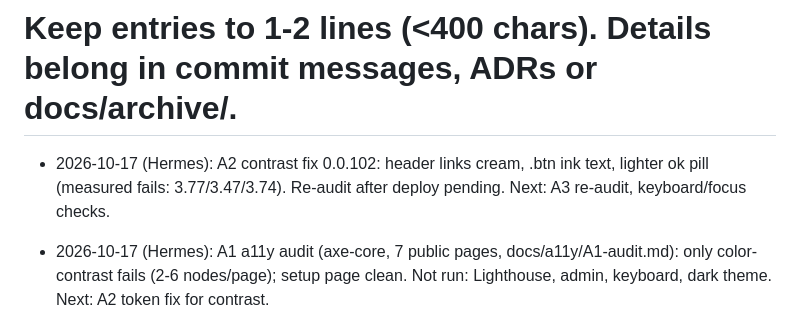
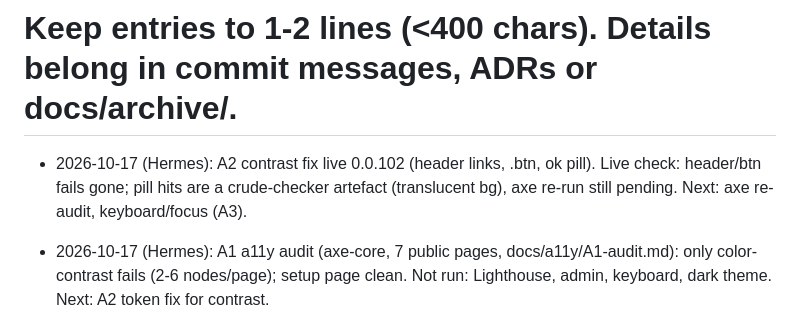
Before and after one commit to coryisakson/rogue, a Markdown page: docs/PROGRESS.md, the part around the change. Drawn GitHub-style.

Commit message:
docs: A2 result

```diff
--- a/docs/PROGRESS.md
+++ b/docs/PROGRESS.md
@@ -1,6 +1,6 @@
 # Progress log (newest first). One dated line per meaningful change.
 # Keep entries to 1-2 lines (<400 chars). Details belong in commit messages, ADRs or docs/archive/.
-- 2026-10-17 (Hermes): A2 contrast fix 0.0.102: header links cream, .btn ink text, lighter ok pill (measured fails: 3.77/3.47/3.74). Re-audit after deploy pending. Next: A3 re-audit, keyboard/focus checks.
+- 2026-10-17 (Hermes): A2 contrast fix live 0.0.102 (header links, .btn, ok pill). Live check: header/btn fails gone; pill hits are a crude-checker artefact (translucent bg), axe re-run still pending. Next: axe re-audit, keyboard/focus (A3).
 - 2026-10-17 (Hermes): A1 a11y audit (axe-core, 7 public pages, docs/a11y/A1-audit.md): only color-contrast fails (2-6 nodes/page); setup page clean. Not run: Lighthouse, admin, keyboard, dark theme. Next: A2 token fix for contrast.
 - 2026-10-17 (Hermes): Scout pass for publisher FAQ/errata: Pandemic zmangames.com page lists only the rulebook (no FAQ/errata file); StS FAQ is pages 18-19 of the rulebook already indexed. No new source to ingest. Next: A1 accessibility audit.
 - 2026-10-17 (Hermes): aid fit check live, all 5 sizes x Pandemic/StS: fit=ok everywhere. Auto-shrink lands at 6.0-6.3pt on poker, 6.1-6.5pt mini (small but legible?). Real print still unchecked; card_size unset.
```
